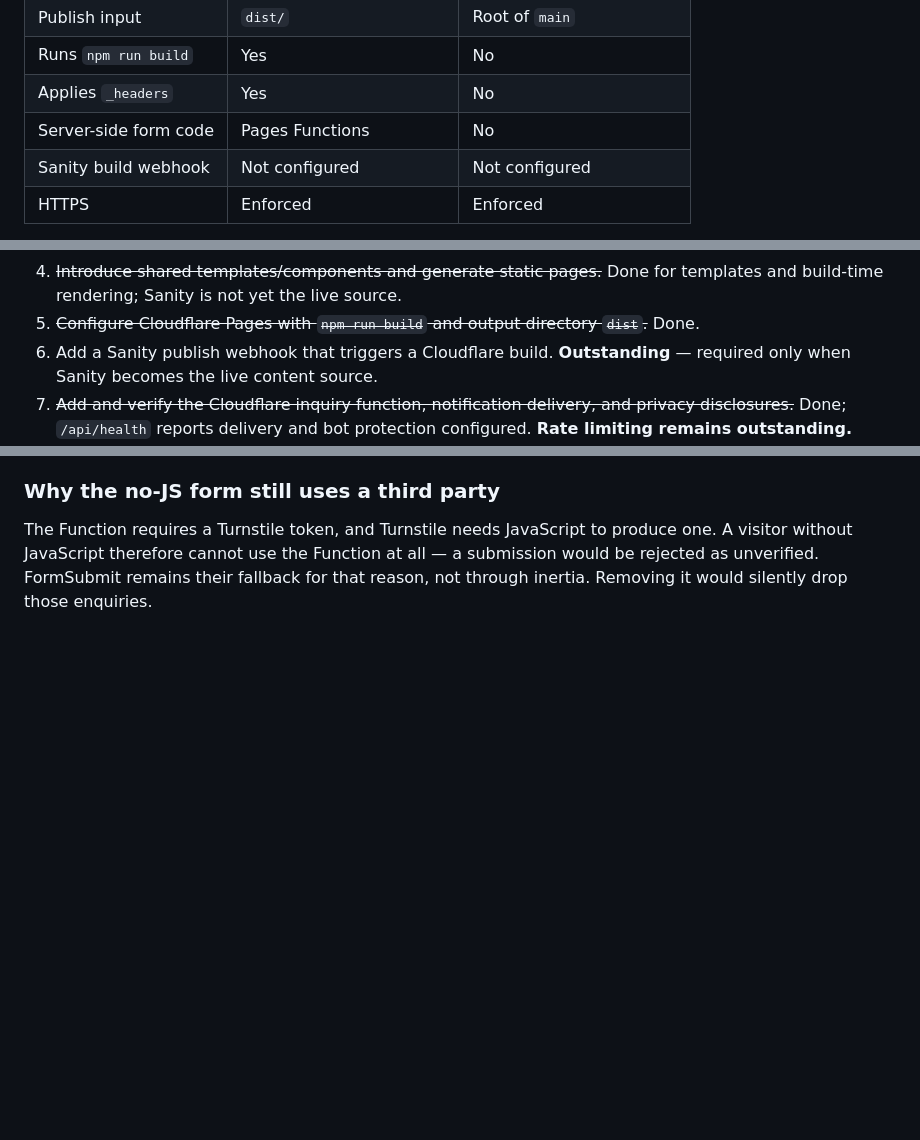
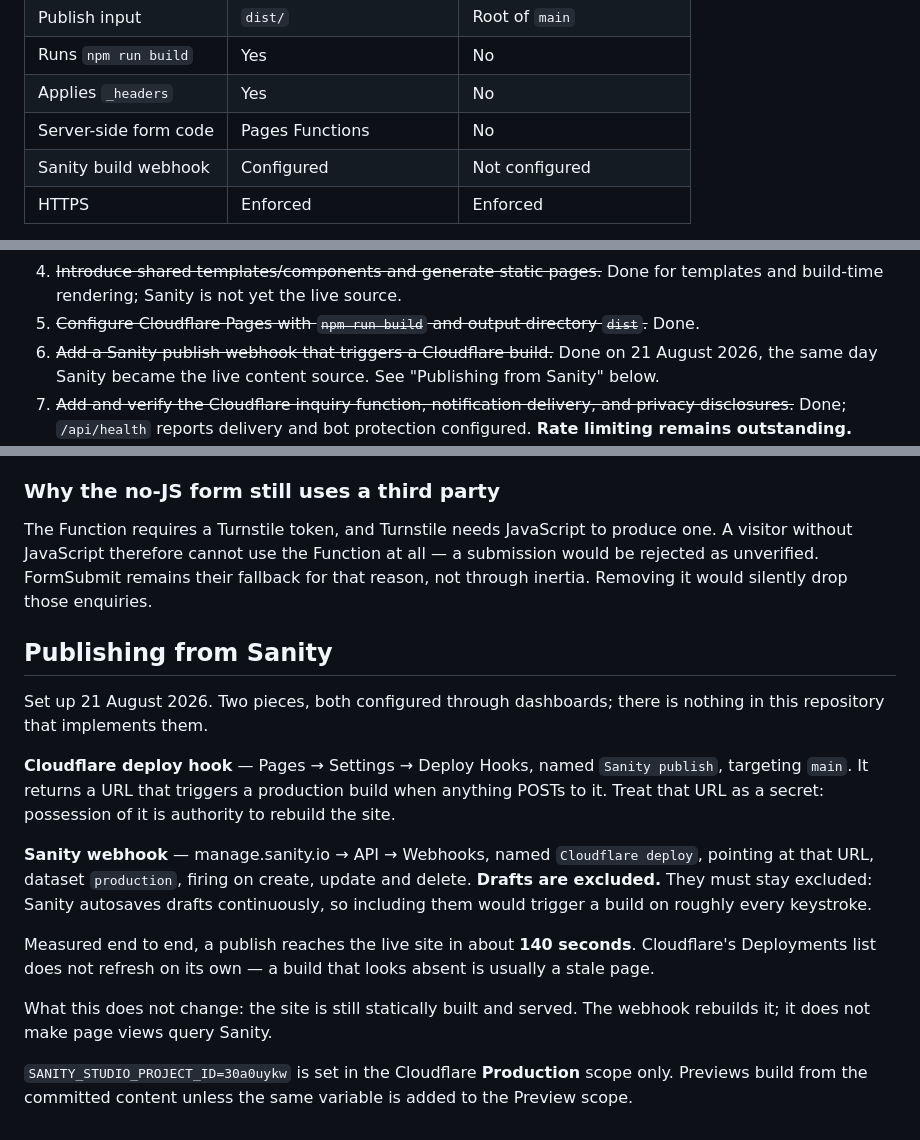
Before and after one commit to yeboahcrib/people-and-places-tours, a Markdown page: docs/hosting-and-delivery-architecture.md, 3 parts joined by grey strips. Drawn GitHub-style; blank space fills up the shorter version.

Commit message:
Record that Sanity is now the live content source
The publish webhook and the Production project ID were configured on
21 August 2026, so the two documents that said otherwise were wrong the
moment the founder published their first edit.

```diff
--- a/docs/hosting-and-delivery-architecture.md
+++ b/docs/hosting-and-delivery-architecture.md
@@ -147,7 +147,7 @@ boundary: new internal directories are private by default.
 | Runs `npm run build` | Yes | No |
 | Applies `_headers` | Yes | No |
 | Server-side form code | Pages Functions | No |
-| Sanity build webhook | Not configured | Not configured |
+| Sanity build webhook | Configured | Not configured |
 | HTTPS | Enforced | Enforced |
 
 The GitHub Pages column is kept as the record of what was given up at cutover,
@@ -176,8 +176,9 @@ Steps 1–5, 7 and 8 are complete; the custom domain cutover to
    templates and build-time rendering; Sanity is not yet the live source.
 5. ~~Configure Cloudflare Pages with `npm run build` and output directory
    `dist`.~~ Done.
-6. Add a Sanity publish webhook that triggers a Cloudflare build. **Outstanding**
-   — required only when Sanity becomes the live content source.
+6. ~~Add a Sanity publish webhook that triggers a Cloudflare build.~~ Done on
+   21 August 2026, the same day Sanity became the live content source. See
+   "Publishing from Sanity" below.
 7. ~~Add and verify the Cloudflare inquiry function, notification delivery, and
    privacy disclosures.~~ Done; `/api/health` reports delivery and bot
    protection configured. **Rate limiting remains outstanding.**
@@ -319,3 +320,30 @@ produce one. A visitor without JavaScript therefore cannot use the Function at
 all — a submission would be rejected as unverified. FormSubmit remains their
 fallback for that reason, not through inertia. Removing it would silently drop
 those enquiries.
+
+## Publishing from Sanity
+
+Set up 21 August 2026. Two pieces, both configured through dashboards; there is
+nothing in this repository that implements them.
+
+**Cloudflare deploy hook** — Pages → Settings → Deploy Hooks, named
+`Sanity publish`, targeting `main`. It returns a URL that triggers a production
+build when anything POSTs to it. Treat that URL as a secret: possession of it
+is authority to rebuild the site.
+
+**Sanity webhook** — manage.sanity.io → API → Webhooks, named
+`Cloudflare deploy`, pointing at that URL, dataset `production`, firing on
+create, update and delete. **Drafts are excluded.** They must stay excluded:
+Sanity autosaves drafts continuously, so including them would trigger a build
+on roughly every keystroke.
+
+Measured end to end, a publish reaches the live site in about **140 seconds**.
+Cloudflare's Deployments list does not refresh on its own — a build that looks
+absent is usually a stale page.
+
+What this does not change: the site is still statically built and served. The
+webhook rebuilds it; it does not make page views query Sanity.
+
+`SANITY_STUDIO_PROJECT_ID=30a0uykw` is set in the Cloudflare **Production**
+scope only. Previews build from the committed content unless the same variable
+is added to the Preview scope.
```
Also changed, not shown: CLAUDE.md (+5 -2 lines).
